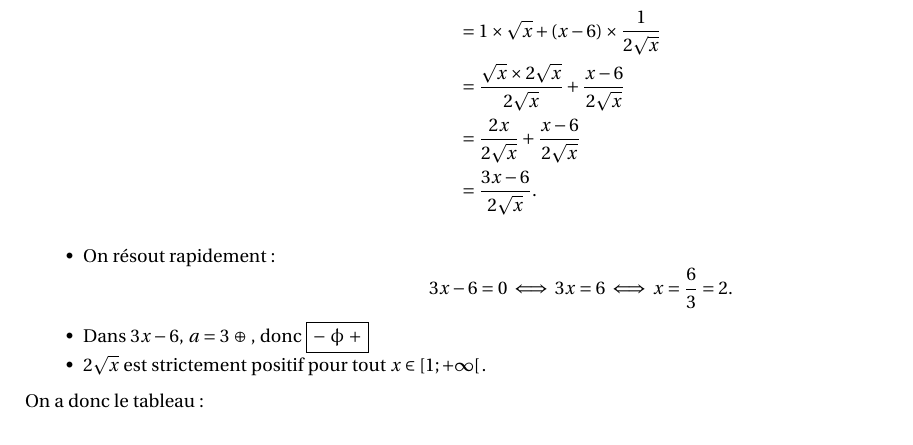
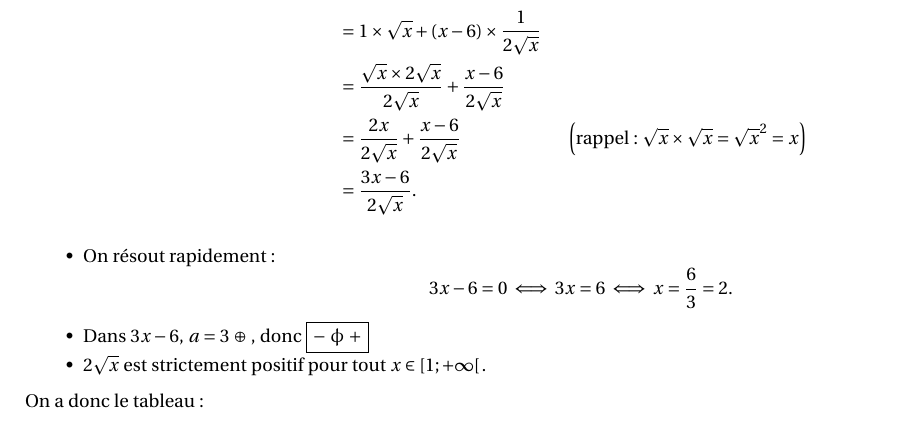
Before and after one commit to mariette-perpete/site, a LaTeX document (CorrigesTerminale/CorrigesTerminale.tex): part of page 4 of 4, cut so that both start at the same text. Compiled offline with LaTeX, dvips and Ghostscript.

Commit message:
Add files via upload

```diff
--- a/CorrigesTerminale/CorrigesTerminale.tex
+++ b/CorrigesTerminale/CorrigesTerminale.tex
@@ -320,7 +320,7 @@ La fonction $h$ est définie sur $\left[1;+\infty\right[$ par
 \end{align*}
 
 On obtient, pour tout $x\in \left[1;+\infty\right[~:$
-\begin{align*}h'(x)&=u'(x)\times v(x)+u(x)\times v'(x)\\&=1\times\sqrt{x}+(x-6)\times\frac{1}{2\sqrt{x}}\\&=\frac{\sqrt{x}\times 2\sqrt{x}}{2\sqrt{x}}+\frac{x-6}{2\sqrt{x}}\\&=\frac{2x}{2\sqrt{x}}+\frac{x-6}{2\sqrt{x}}\\&=\frac{3x-6}{2\sqrt{x}}.\end{align*}
+\begin{align*}h'(x)&=u'(x)\times v(x)+u(x)\times v'(x)\\&=1\times\sqrt{x}+(x-6)\times\frac{1}{2\sqrt{x}}\\&=\frac{\sqrt{x}\times 2\sqrt{x}}{2\sqrt{x}}+\frac{x-6}{2\sqrt{x}}\\&=\frac{2x}{2\sqrt{x}}+\frac{x-6}{2\sqrt{x}}\qquad\qquad\qquad\left(\text{rappel~:}~\sqrt{x}\times\sqrt{x}=\sqrt{x}^2=x\right)\\&=\frac{3x-6}{2\sqrt{x}}.\end{align*}
 
 \medskip
 
```
Also changed, not shown: CorrigesTerminale/CorrigesTerminale.pdf, CorrigesTerminale/CorrigesTerminale.ps, 2 other files.
